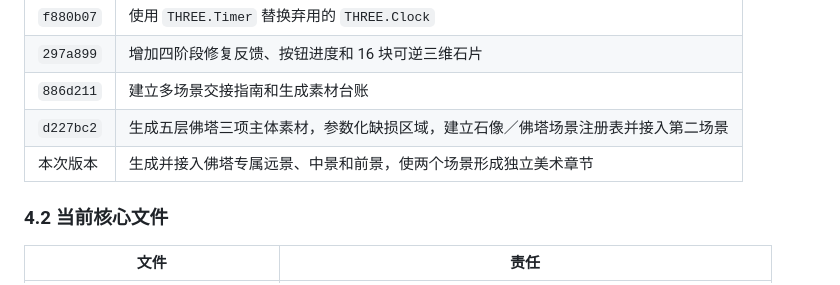
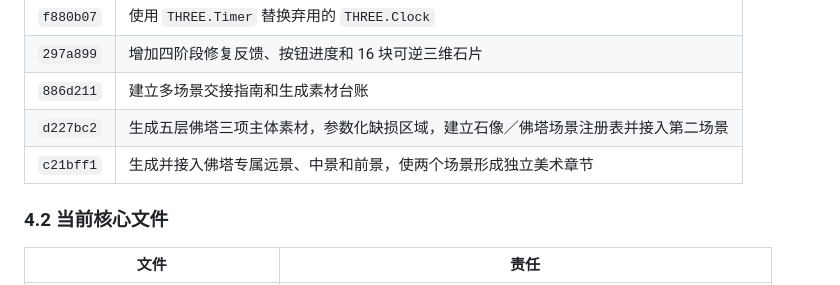
Before and after one commit to coder-zhuzm/stone-restoration-site, a Markdown page: docs/multi-scene-handoff-guide.md, the part around the change. Rendered like a GitHub page.

Commit message:
docs: record pagoda environment milestone

```diff
--- a/docs/multi-scene-handoff-guide.md
+++ b/docs/multi-scene-handoff-guide.md
@@ -75,7 +75,7 @@
 | `297a899` | 增加四阶段修复反馈、按钮进度和 16 块可逆三维石片 |
 | `886d211` | 建立多场景交接指南和生成素材台账 |
 | `d227bc2` | 生成五层佛塔三项主体素材，参数化缺损区域，建立石像／佛塔场景注册表并接入第二场景 |
-| 本次版本 | 生成并接入佛塔专属远景、中景和前景，使两个场景形成独立美术章节 |
+| `c21bff1` | 生成并接入佛塔专属远景、中景和前景，使两个场景形成独立美术章节 |
 
 ### 4.2 当前核心文件
 
```
